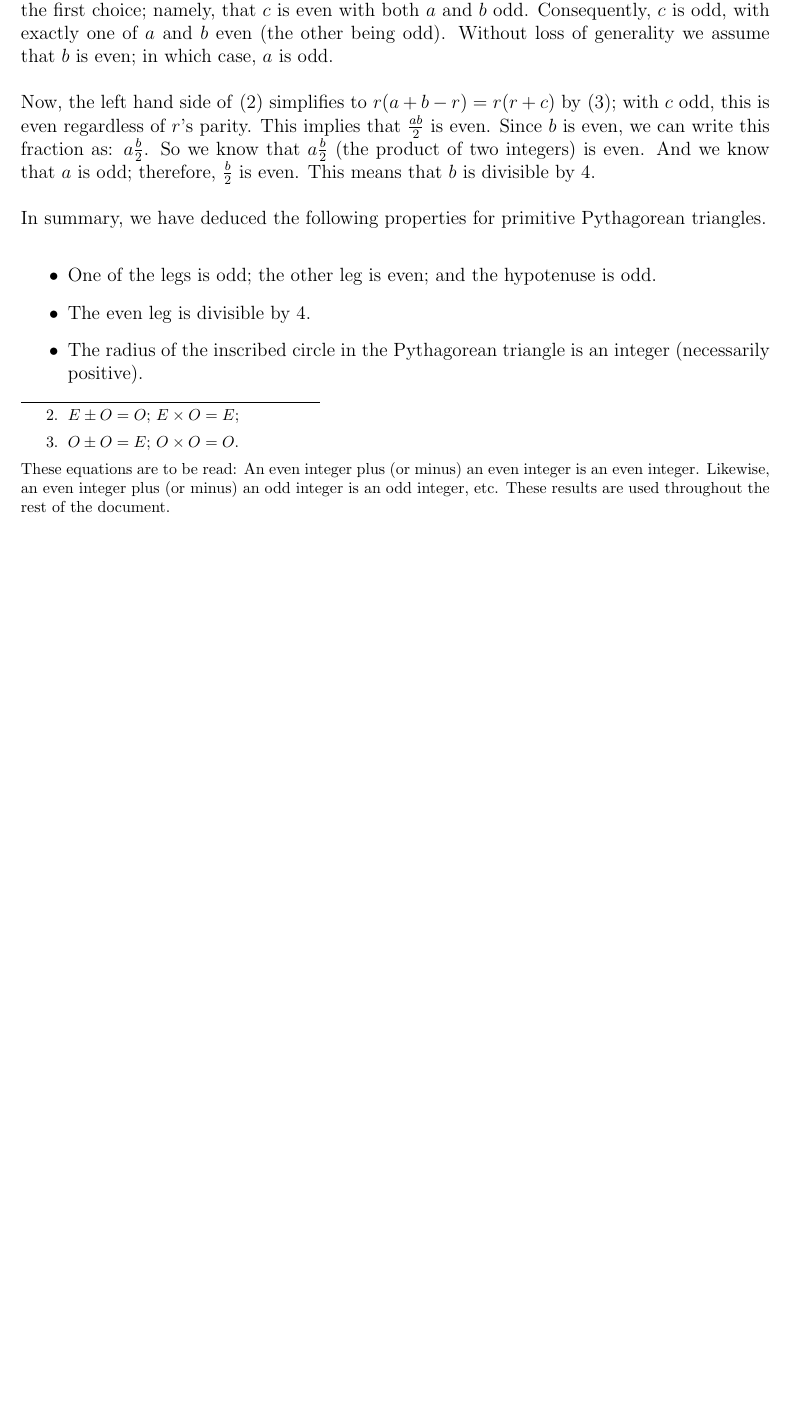
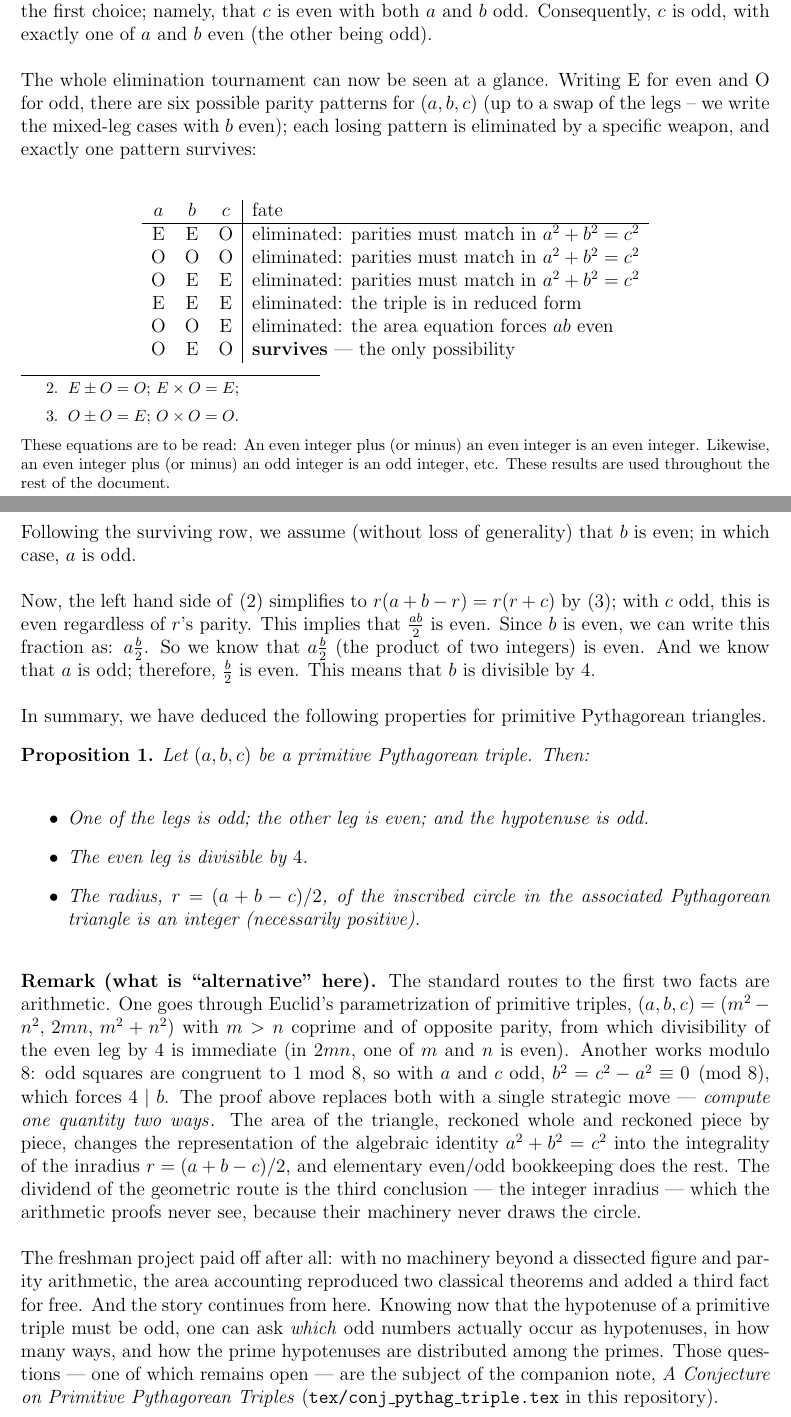
Before and after one commit to scottrsm/math, a LaTeX document (tex/prop_pythag_triple.tex): part of page 3 of 4 before the commit and two parts of pages 3 and 4 of 5 after it, the two joined at a grey line, cut so that both start at the same text, the shorter picture padded with empty space. Compiled offline with pdfLaTeX.

Commit message:
Review-driven revisions to the Pythagorean properties paper
- Parity elimination-tournament table with the weapon that kills each
  losing row
- Remark naming the alternative-proof trade and the compute-it-two-ways
  move
- Conclusions promoted to a labeled Proposition; curtain call and
  companion cross-link

Co-Authored-By: Claude Fable 5 <noreply@anthropic.com>

```diff
--- a/tex/prop_pythag_triple.tex
+++ b/tex/prop_pythag_triple.tex
@@ -2,6 +2,9 @@
 
 \usepackage{amsthm, amsmath, amssymb}
 \usepackage{tikz}
+
+\theoremstyle{plain}
+\newtheorem{proposition}{Proposition}
 
 \setlength{\textwidth}{6.5in}
 \setlength{\textheight}{8.0in}
@@ -125,7 +128,27 @@ an integer, which means the product $ab$ is even.
 This knowledge eliminates the first choice; namely, that $c$ is even with
 both $a$ and $b$ odd. Consequently, $c$ is odd, with exactly one of $a$ and $b$ even
 (the other being odd).
-Without loss of generality we assume that $b$ is even; in which case, $a$ is odd.
+
+The whole elimination tournament can now be seen at a glance. Writing E
+for even and O for odd, there are six possible parity patterns for
+$(a, b, c)$ (up to a swap of the legs -- we write the mixed-leg cases with
+$b$ even); each losing pattern is eliminated by a specific weapon, and
+exactly one pattern survives:
+\begin{center}
+\begin{tabular}{ccc|l}
+$a$ & $b$ & $c$ & fate \\
+\hline
+E & E & O & eliminated: parities must match in $a^2 + b^2 = c^2$ \\
+O & O & O & eliminated: parities must match in $a^2 + b^2 = c^2$ \\
+O & E & E & eliminated: parities must match in $a^2 + b^2 = c^2$ \\
+E & E & E & eliminated: the triple is in reduced form \\
+O & O & E & eliminated: the area equation forces $ab$ even \\
+O & E & O & {\bf survives} --- the only possibility \\
+\end{tabular}
+\end{center}
+
+Following the surviving row, we assume (without loss of generality) that
+$b$ is even; in which case, $a$ is odd.
 
 Now, the left hand side of \eqref{area} simplifies to
 $r(a + b - r) = r(r + c)$ by \eqref{radius}; with $c$ odd, this is even
@@ -136,13 +159,44 @@ And we know that $a$ is odd; therefore, $\frac{b}{2}$ is even.
 This means that $b$ is divisible by $4$.
 
 In summary, we have deduced the following properties for primitive Pythagorean triangles.
+
+\begin{proposition}\label{prop:parity}
+Let $(a, b, c)$ be a primitive Pythagorean triple. Then:
 \begin{itemize}
   \item One of the legs is odd; the other leg is even; and the hypotenuse
       is odd.
   \item The even leg is divisible by $4$.
-  \item The radius of the inscribed circle in the Pythagorean triangle
-      is an integer (necessarily positive).
+  \item The radius, $r = (a + b - c)/2$, of the inscribed circle in the
+      associated Pythagorean triangle is an integer (necessarily positive).
 \end{itemize}
+\end{proposition}
+
+{\bf Remark (what is ``alternative'' here).} The standard routes to the
+first two facts are arithmetic. One goes through Euclid's parametrization
+of primitive triples, $(a, b, c) = (m^2 - n^2,\, 2mn,\, m^2 + n^2)$ with
+$m > n$ coprime and of opposite parity, from which divisibility of the
+even leg by $4$ is immediate (in $2mn$, one of $m$ and $n$ is even).
+Another works modulo $8$: odd squares are congruent to $1$ mod $8$, so
+with $a$ and $c$ odd, $b^2 = c^2 - a^2 \equiv 0 \pmod 8$, which forces
+$4 \mid b$. The proof above replaces both with a single strategic move ---
+{\em compute one quantity two ways\/}. The area of the triangle, reckoned
+whole and reckoned piece by piece, changes the representation of the
+algebraic identity $a^2 + b^2 = c^2$ into the integrality of the inradius
+$r = (a + b - c)/2$, and elementary even/odd bookkeeping does the rest.
+The dividend of the geometric route is the third conclusion --- the
+integer inradius --- which the arithmetic proofs never see, because their
+machinery never draws the circle.
+
+The freshman project paid off after all: with no machinery beyond a
+dissected figure and parity arithmetic, the area accounting reproduced two
+classical theorems and added a third fact for free. And the story
+continues from here. Knowing now that the hypotenuse of a primitive triple
+must be odd, one can ask {\em which\/} odd numbers actually occur as
+hypotenuses, in how many ways, and how the prime hypotenuses are
+distributed among the primes. Those questions --- one of which remains
+open --- are the subject of the companion note,
+{\em A Conjecture on Primitive Pythagorean Triples\/}
+(\texttt{tex/conj\_pythag\_triple.tex} in this repository).
 
 \begin{figure}[!ht]
 \begin{center}
```
Also changed, not shown: pdf/prop_pythag_triple.pdf.
